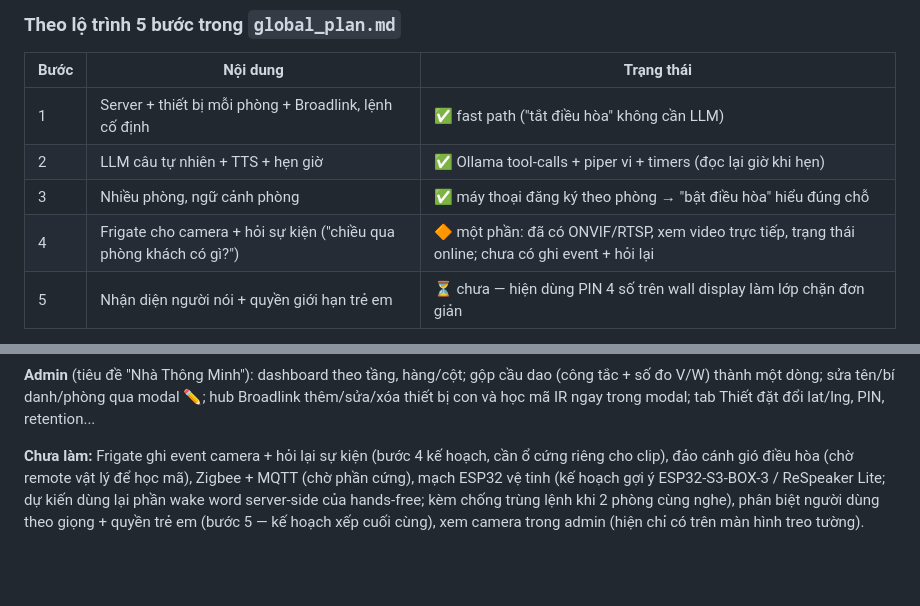
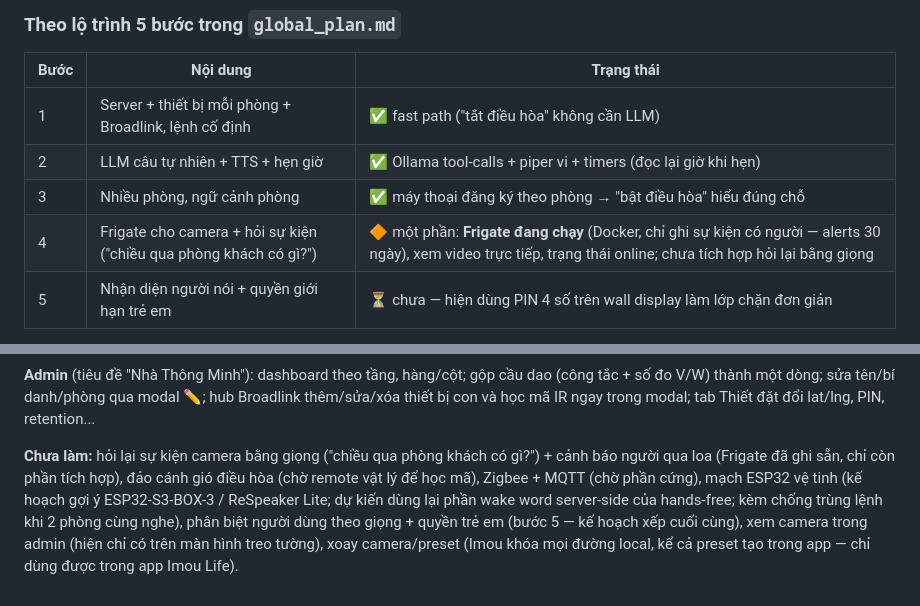
Before and after one commit to nqtrung-ct/SmartHome, a Markdown page: README.md, 2 parts joined by grey strips. Rendered like a GitHub page; blank space fills up the shorter version.

```diff
--- a/README.md
+++ b/README.md
@@ -67,7 +67,7 @@ instructions/      tài liệu định hướng dự án
 | 1 | Server + thiết bị mỗi phòng + Broadlink, lệnh cố định | ✅ fast path ("tắt điều hòa" không cần LLM) |
 | 2 | LLM câu tự nhiên + TTS + hẹn giờ | ✅ Ollama tool-calls + piper vi + timers (đọc lại giờ khi hẹn) |
 | 3 | Nhiều phòng, ngữ cảnh phòng | ✅ máy thoại đăng ký theo phòng → "bật điều hòa" hiểu đúng chỗ |
-| 4 | Frigate cho camera + hỏi sự kiện ("chiều qua phòng khách có gì?") | 🔶 một phần: đã có ONVIF/RTSP, xem video trực tiếp, trạng thái online; chưa có ghi event + hỏi lại |
+| 4 | Frigate cho camera + hỏi sự kiện ("chiều qua phòng khách có gì?") | 🔶 một phần: **Frigate đang chạy** (Docker, chỉ ghi sự kiện có người — alerts 30 ngày), xem video trực tiếp, trạng thái online; chưa tích hợp hỏi lại bằng giọng |
 | 5 | Nhận diện người nói + quyền giới hạn trẻ em | ⏳ chưa — hiện dùng PIN 4 số trên wall display làm lớp chặn đơn giản |
 
 Công nghệ đang chạy so với gợi ý trong kế hoạch: STT **Zipformer** (phương án nhỏ 75 MB trong kế hoạch — nhanh; PhoWhisper-medium là hướng nâng cấp khi cần chính xác hơn), TTS **piper vi_VN-vais1000** (kế hoạch gợi ý VieNeu-TTS để clone giọng), LLM **qwen2.5:3b** chạy CPU (kế hoạch gợi ý 7–14B khi có GPU). Kế hoạch cũng xác nhận hai điểm đã sống với thật: **không đọc được trạng thái thật của điều hòa qua IR** (nên hệ thống nhớ lần gửi cuối) và **Imou = thương hiệu tiêu dùng của Dahua** (ONVIF + RTSP :554, phải bật trong app).
@@ -94,4 +94,4 @@ Công nghệ đang chạy so với gợi ý trong kế hoạch: STT **Zipformer*
 
 **Admin** (tiêu đề "Nhà Thông Minh"): dashboard theo tầng, hàng/cột; gộp cầu dao (công tắc + số đo V/W) thành một dòng; sửa tên/bí danh/phòng qua modal ✏️; hub Broadlink thêm/sửa/xóa thiết bị con và học mã IR ngay trong modal; tab Thiết đặt đổi lat/lng, PIN, retention...
 
-**Chưa làm:** Frigate ghi event camera + hỏi lại sự kiện (bước 4 kế hoạch, cần ổ cứng riêng cho clip), đảo cánh gió điều hòa (chờ remote vật lý để học mã), Zigbee + MQTT (chờ phần cứng), mạch ESP32 vệ tinh (kế hoạch gợi ý ESP32-S3-BOX-3 / ReSpeaker Lite; dự kiến dùng lại phần wake word server-side của hands-free; kèm chống trùng lệnh khi 2 phòng cùng nghe), phân biệt người dùng theo giọng + quyền trẻ em (bước 5 — kế hoạch xếp cuối cùng), xem camera trong admin (hiện chỉ có trên màn hình treo tường).
+**Chưa làm:** hỏi lại sự kiện camera bằng giọng ("chiều qua phòng khách có gì?") + cảnh báo người qua loa (Frigate đã ghi sẵn, chỉ còn phần tích hợp), đảo cánh gió điều hòa (chờ remote vật lý để học mã), Zigbee + MQTT (chờ phần cứng), mạch ESP32 vệ tinh (kế hoạch gợi ý ESP32-S3-BOX-3 / ReSpeaker Lite; dự kiến dùng lại phần wake word server-side của hands-free; kèm chống trùng lệnh khi 2 phòng cùng nghe), phân biệt người dùng theo giọng + quyền trẻ em (bước 5 — kế hoạch xếp cuối cùng), xem camera trong admin (hiện chỉ có trên màn hình treo tường), xoay camera/preset (Imou khóa mọi đường local, kể cả preset tạo trong app — chỉ dùng được trong app Imou Life).
```
Also changed, not shown: CLAUDE.md (+2 -1 lines).
